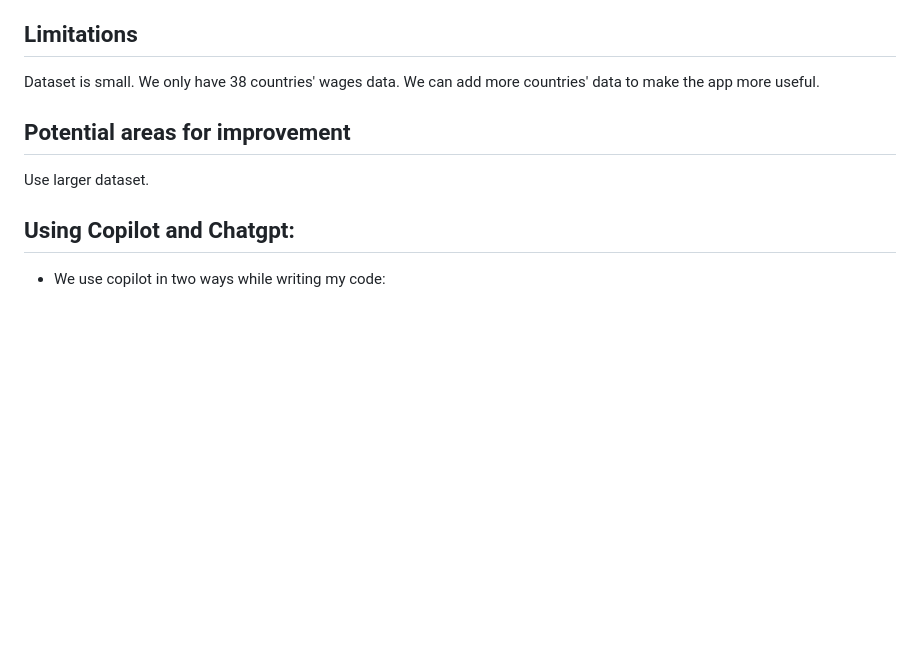
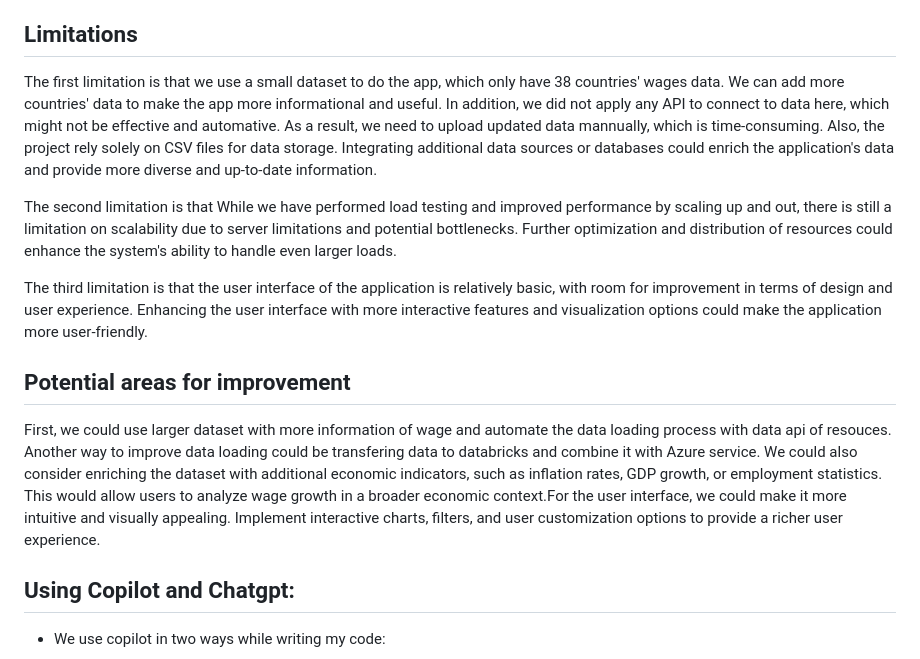
Before and after one commit to jaxonyue/DE-Group-Project, a Markdown page: README.md, the part around the change. Rendered like a GitHub page; blank space fills up the shorter version.

Commit message:
Update limitation and improvement

```diff
--- a/README.md
+++ b/README.md
@@ -128,11 +128,14 @@ The test result is shown as below:
 
 
 ## Limitations
-Dataset is small. We only have 38 countries' wages data. We can add more countries' data to make the app more useful.
+The first limitation is that we use a small dataset to do the app, which only have 38 countries' wages data. We can add more countries' data to make the app more informational and useful. In addition, we did not apply any API to connect to data here, which might not be effective and automative. As a result, we need to upload updated data mannually, which is time-consuming. Also, the project rely solely on CSV files for data storage. Integrating additional data sources or databases could enrich the application's data and provide more diverse and up-to-date information.
+
+The second limitation is that While we have performed load testing and improved performance by scaling up and out, there is still a limitation on scalability due to server limitations and potential bottlenecks. Further optimization and distribution of resources could enhance the system's ability to handle even larger loads.
+
+The third limitation is that the user interface of the application is relatively basic, with room for improvement in terms of design and user experience. Enhancing the user interface with more interactive features and visualization options could make the application more user-friendly.
 
 ## Potential areas for improvement
-Use larger dataset.
-
+First, we could use larger dataset with more information of wage and automate the data loading process with data api of resouces. Another way to improve data loading could be transfering data to databricks and combine it with Azure service. We could also consider enriching the dataset with additional economic indicators, such as inflation rates, GDP growth, or employment statistics. This would allow users to analyze wage growth in a broader economic context.For the user interface, we could make it more intuitive and visually appealing. Implement interactive charts, filters, and user customization options to provide a richer user experience.
 ## Using Copilot and Chatgpt:
 - We use copilot in two ways while writing my code:
 
```
